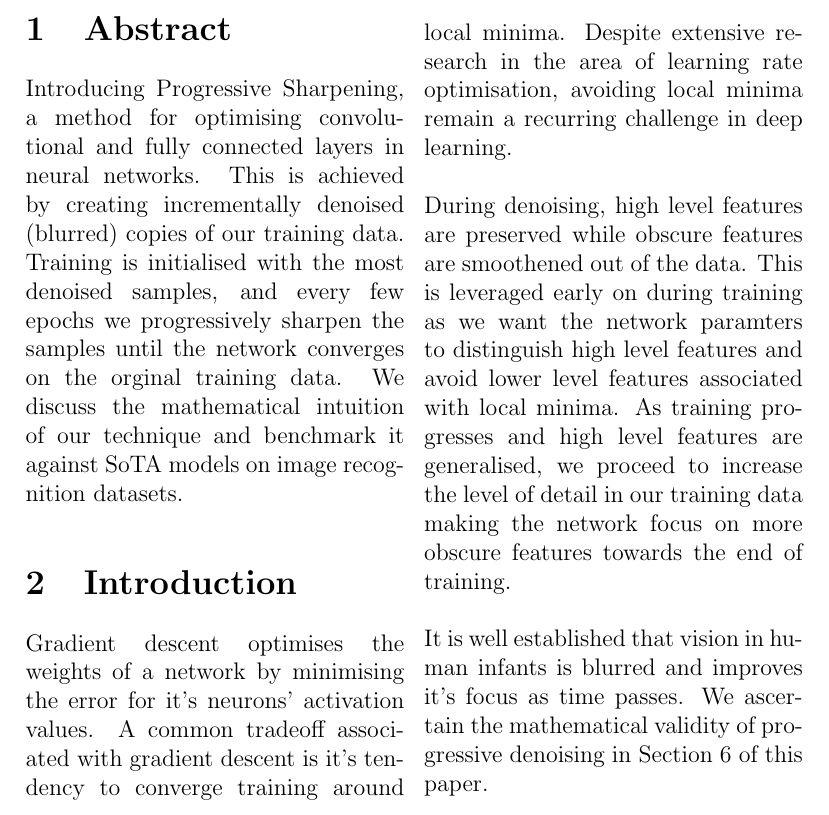
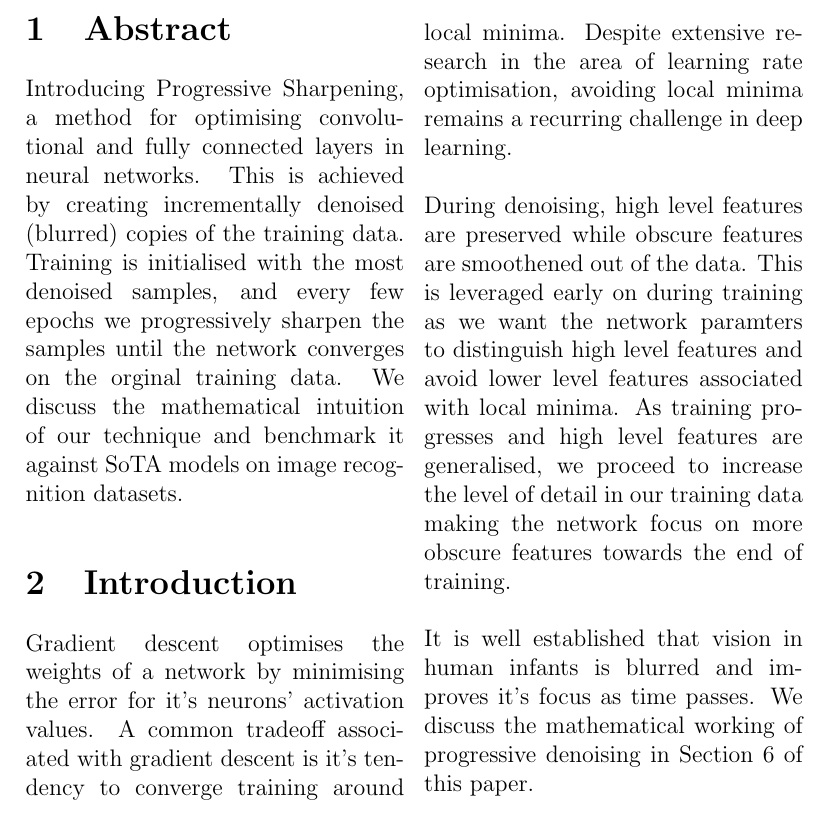
Before and after one commit to sahil3Vedi/Incremental-Optimisation-CNNs, a LaTeX document (document.tex): part of page 1 of 2, cut so that both start at the same text. Compiled offline with pdfLaTeX.

Commit message:
spelling corrections

```diff
--- a/document.tex
+++ b/document.tex
@@ -14,14 +14,14 @@
 
 	\begin{multicols}{2}
 		\section{Abstract}
-		Introducing Progressive Sharpening, a method for optimising convolutional and fully connected layers in neural networks. This is achieved by creating incrementally denoised (blurred) copies of our training data. Training is initialised with the most denoised samples, and every few epochs we progressively sharpen the samples until the network converges on the orginal training data. We discuss the mathematical intuition of our technique and benchmark it against SoTA models on image recognition datasets.
+		Introducing Progressive Sharpening, a method for optimising convolutional and fully connected layers in neural networks. This is achieved by creating incrementally denoised (blurred) copies of the training data. Training is initialised with the most denoised samples, and every few epochs we progressively sharpen the samples until the network converges on the orginal training data. We discuss the mathematical intuition of our technique and benchmark it against SoTA models on image recognition datasets.
 
 		\section{Introduction}
-		Gradient descent optimises the weights of a network by minimising the error for it's neurons' activation values. A common tradeoff associated with gradient descent is it's tendency to converge training around local minima. Despite extensive research in the area of learning rate optimisation, avoiding local minima remain a recurring challenge in deep learning.
+		Gradient descent optimises the weights of a network by minimising the error for it's neurons' activation values. A common tradeoff associated with gradient descent is it's tendency to converge training around local minima. Despite extensive research in the area of learning rate optimisation, avoiding local minima remains a recurring challenge in deep learning.
 		\\\\
 		During denoising, high level features are preserved while obscure features are smoothened out of the data. This is leveraged early on during training as we want the network paramters to distinguish high level features and avoid lower level features associated with local minima. As training progresses and high level features are generalised, we proceed to increase the level of detail in our training data making the network focus on more obscure features towards the end of training.
 		\\\\
-		It is well established that vision in human infants is blurred and improves it's focus as time passes. We ascertain the mathematical validity of progressive denoising in Section 6 of this paper.
+		It is well established that vision in human infants is blurred and improves it's focus as time passes. We discuss the mathematical working of progressive denoising in Section 6 of this paper.
 
 		\section{Denoising Training Samples}
 
```
Also changed, not shown: document.pdf, 3 other files.
